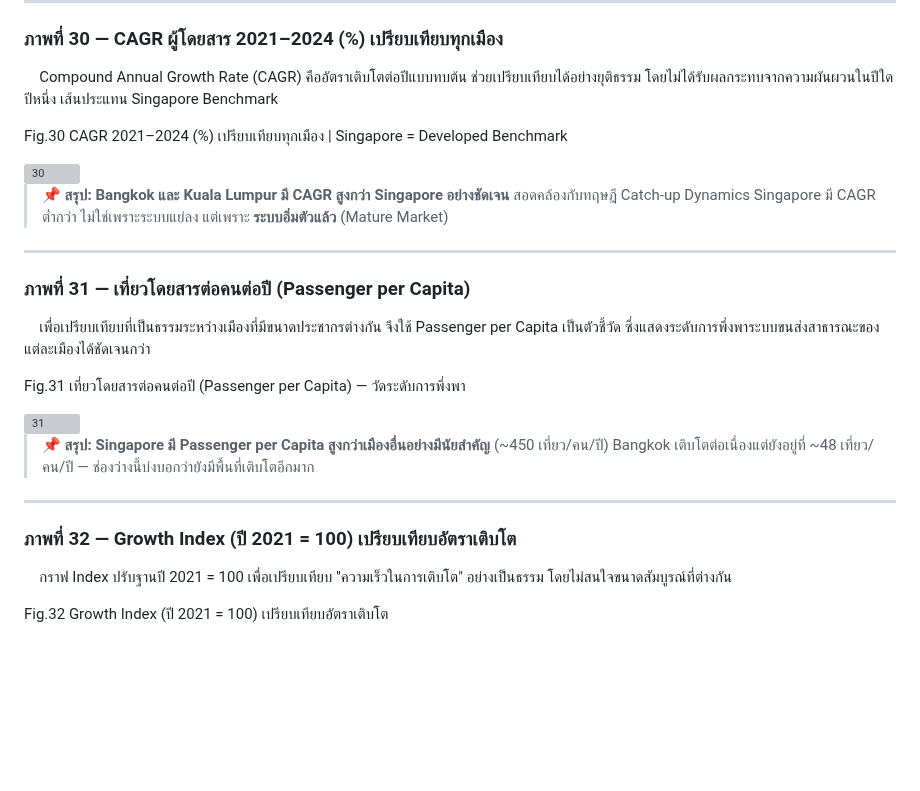
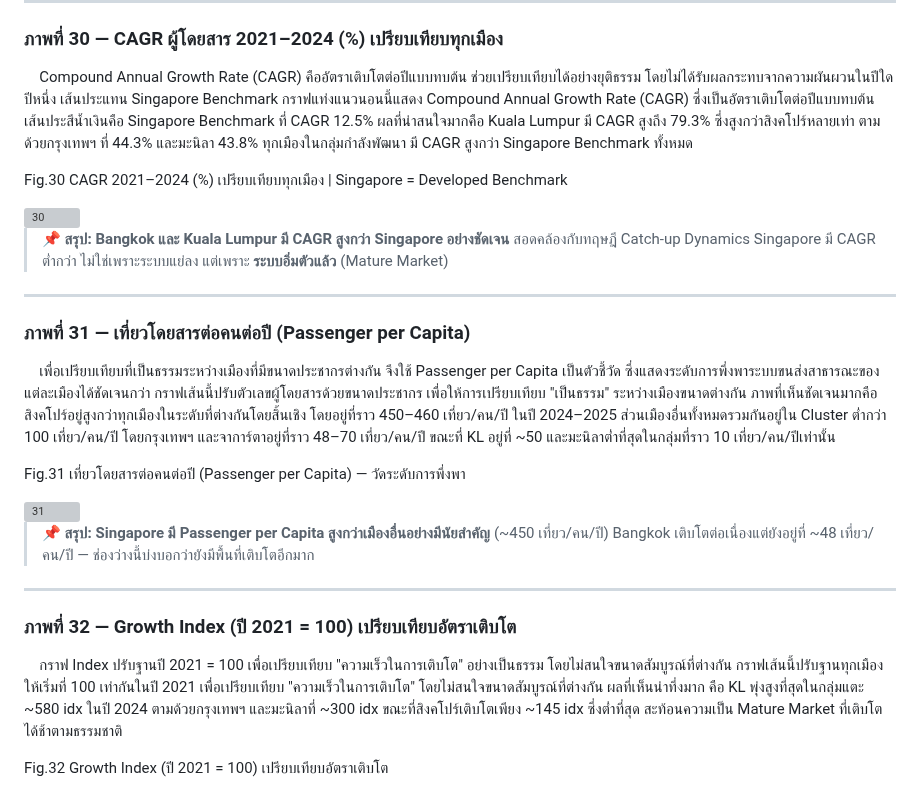
Before and after one commit to Kaitokidbua/ASEAN_Transport, a Markdown page: README.md, the part around the change. Drawn GitHub-style; blank space fills up the shorter version; grey boxes are pictures that could not be loaded.

```diff
--- a/README.md
+++ b/README.md
@@ -456,6 +456,7 @@ Fig.29  ความสัมพันธ์ระหว่างผู้โด
 ### ภาพที่ 30 — CAGR ผู้โดยสาร 2021–2024 (%) เปรียบเทียบทุกเมือง
 
 &emsp;Compound Annual Growth Rate (CAGR) คืออัตราเติบโตต่อปีแบบทบต้น ช่วยเปรียบเทียบได้อย่างยุติธรรม โดยไม่ได้รับผลกระทบจากความผันผวนในปีใดปีหนึ่ง เส้นประแทน Singapore Benchmark
+กราฟแท่งแนวนอนนี้แสดง Compound Annual Growth Rate (CAGR) ซึ่งเป็นอัตราเติบโตต่อปีแบบทบต้น เส้นประสีน้ำเงินคือ Singapore Benchmark ที่ CAGR 12.5% ผลที่น่าสนใจมากคือ Kuala Lumpur มี CAGR สูงถึง 79.3% ซึ่งสูงกว่าสิงคโปร์หลายเท่า ตามด้วยกรุงเทพฯ ที่ 44.3% และมะนิลา 43.8% ทุกเมืองในกลุ่มกำลังพัฒนา มี CAGR สูงกว่า Singapore Benchmark ทั้งหมด
 
 Fig.30 CAGR 2021–2024 (%)   เปรียบเทียบทุกเมือง  |  Singapore = Developed Benchmark
 
@@ -469,6 +470,7 @@ Fig.30 CAGR 2021–2024 (%)   เปรียบเทียบทุกเม
 ### ภาพที่ 31 — เที่ยวโดยสารต่อคนต่อปี (Passenger per Capita)
 
 &emsp;เพื่อเปรียบเทียบที่เป็นธรรมระหว่างเมืองที่มีขนาดประชากรต่างกัน จึงใช้ Passenger per Capita เป็นตัวชี้วัด ซึ่งแสดงระดับการพึ่งพาระบบขนส่งสาธารณะของแต่ละเมืองได้ชัดเจนกว่า
+กราฟเส้นนี้ปรับตัวเลขผู้โดยสารด้วยขนาดประชากร เพื่อให้การเปรียบเทียบ "เป็นธรรม" ระหว่างเมืองขนาดต่างกัน ภาพที่เห็นชัดเจนมากคือ สิงคโปร์อยู่สูงกว่าทุกเมืองในระดับที่ต่างกันโดยสิ้นเชิง โดยอยู่ที่ราว 450–460 เที่ยว/คน/ปี ในปี 2024–2025 ส่วนเมืองอื่นทั้งหมดรวมกันอยู่ใน Cluster ต่ำกว่า 100 เที่ยว/คน/ปี โดยกรุงเทพฯ และจาการ์ตาอยู่ที่ราว 48–70 เที่ยว/คน/ปี ขณะที่ KL อยู่ที่ ~50 และมะนิลาต่ำที่สุดในกลุ่มที่ราว 10 เที่ยว/คน/ปีเท่านั้น
 
 Fig.31 เที่ยวโดยสารต่อคนต่อปี (Passenger per Capita) — วัดระดับการพึ่งพา
 
@@ -482,6 +484,7 @@ Fig.31 เที่ยวโดยสารต่อคนต่อปี (Passe
 ### ภาพที่ 32 — Growth Index (ปี 2021 = 100) เปรียบเทียบอัตราเติบโต
 
 &emsp;กราฟ Index ปรับฐานปี 2021 = 100 เพื่อเปรียบเทียบ "ความเร็วในการเติบโต" อย่างเป็นธรรม โดยไม่สนใจขนาดสัมบูรณ์ที่ต่างกัน
+กราฟเส้นนี้ปรับฐานทุกเมืองให้เริ่มที่ 100 เท่ากันในปี 2021 เพื่อเปรียบเทียบ "ความเร็วในการเติบโต" โดยไม่สนใจขนาดสัมบูรณ์ที่ต่างกัน ผลที่เห็นน่าทึ่งมาก คือ KL พุ่งสูงที่สุดในกลุ่มแตะ ~580 idx ในปี 2024 ตามด้วยกรุงเทพฯ และมะนิลาที่ ~300 idx ขณะที่สิงคโปร์เติบโตเพียง ~145 idx ซึ่งต่ำที่สุด สะท้อนความเป็น Mature Market ที่เติบโตได้ช้าตามธรรมชาติ
 
 Fig.32  Growth Index (ปี 2021 = 100) เปรียบเทียบอัตราเติบโต
 
```
